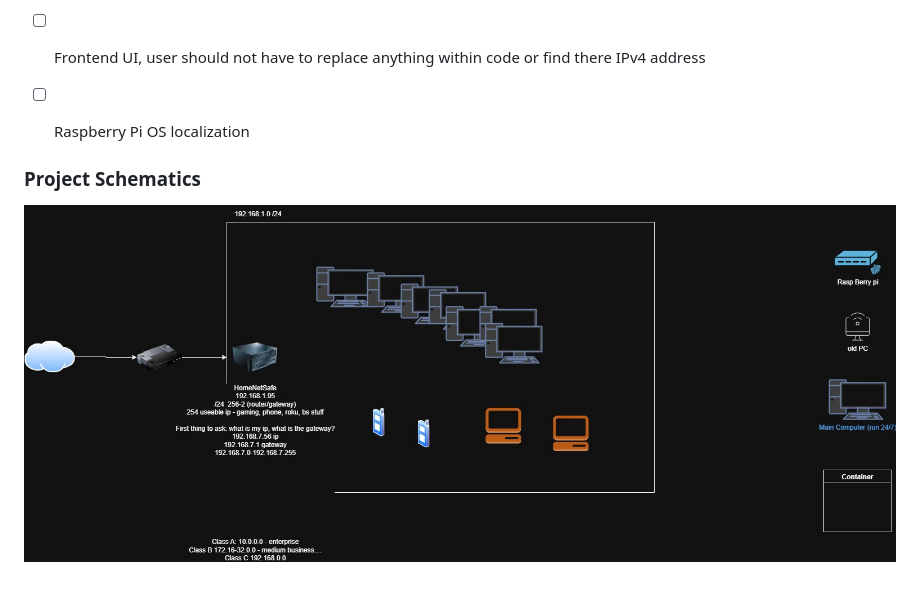
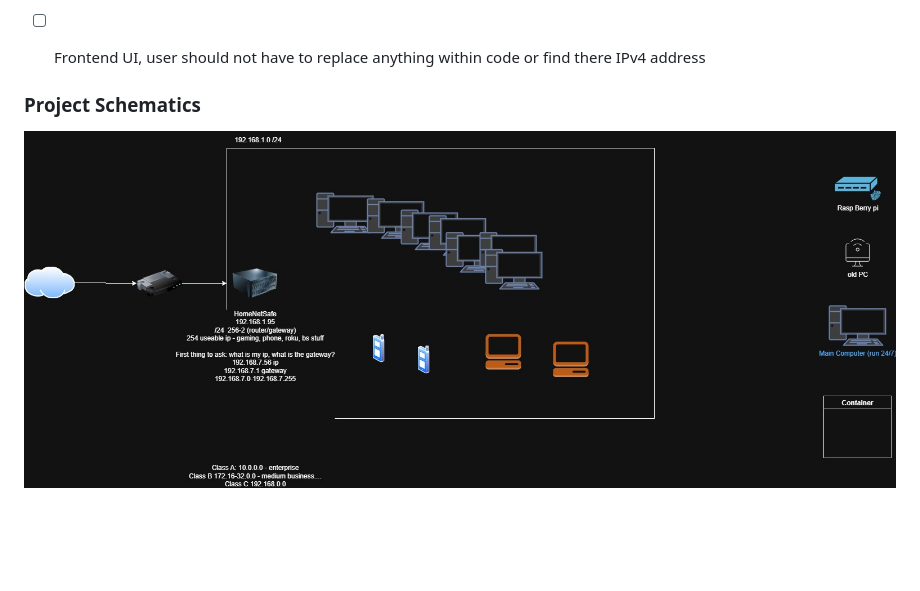
Before and after one commit to GeorgeParackal/HomeNetSafe, a Markdown page: README.md, the part around the change printed below. Drawn GitHub-style; pictures changed too: image.png (added); blank space fills up the shorter version.

```diff
--- a/README.md
+++ b/README.md
@@ -59,6 +26,5 @@ Just click run in the terminal bro.....
 - [ ] Frontend UI, user should not have to replace anything within code or find there IPv4 address
-- [ ] Raspberry Pi OS localization
 
 
 ### Project Schematics
-![alt text](/images/image.png)
+![alt text](image.png)
```
Also changed, not shown: other parts of README.md (+8 -41 lines), 7 other files.
